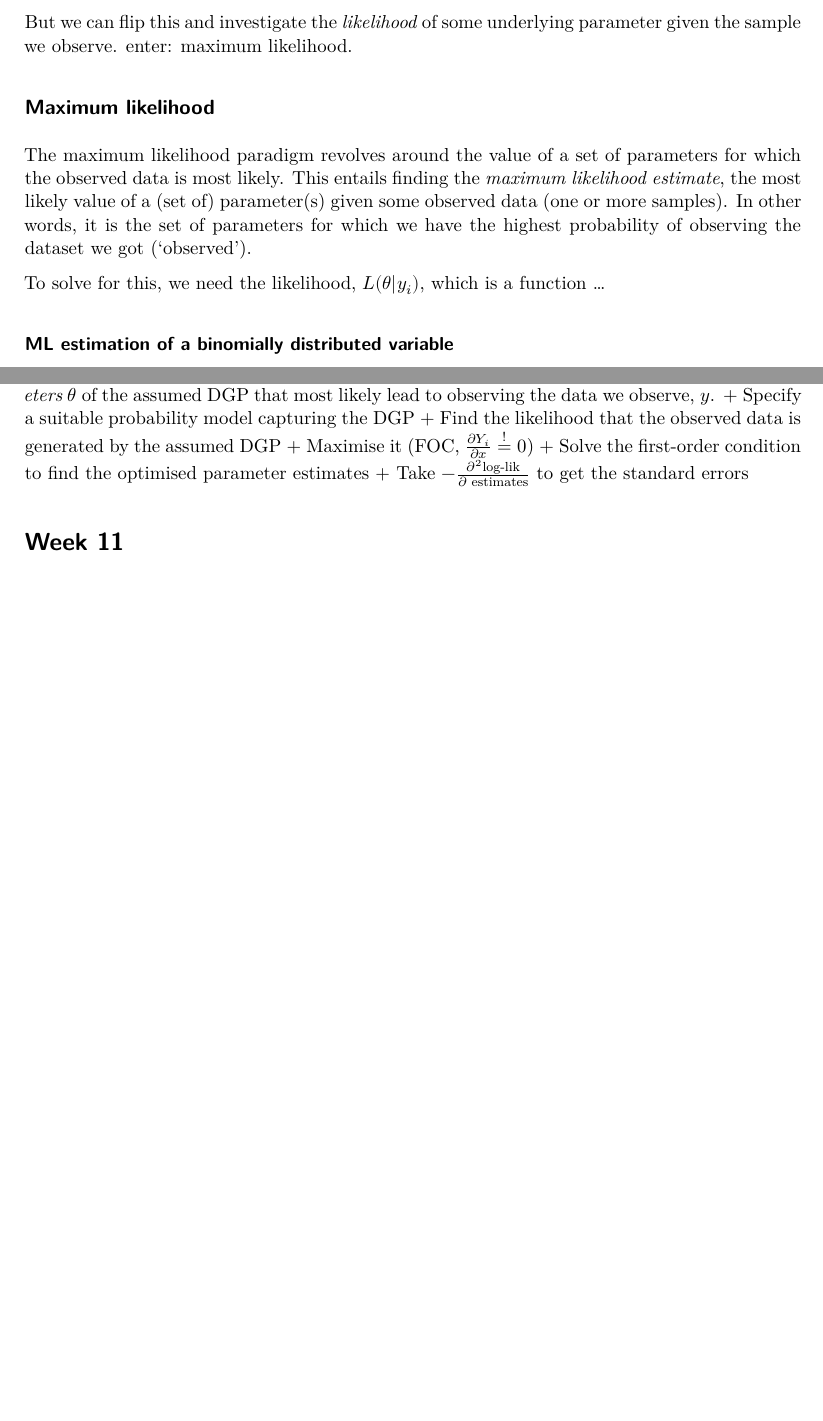
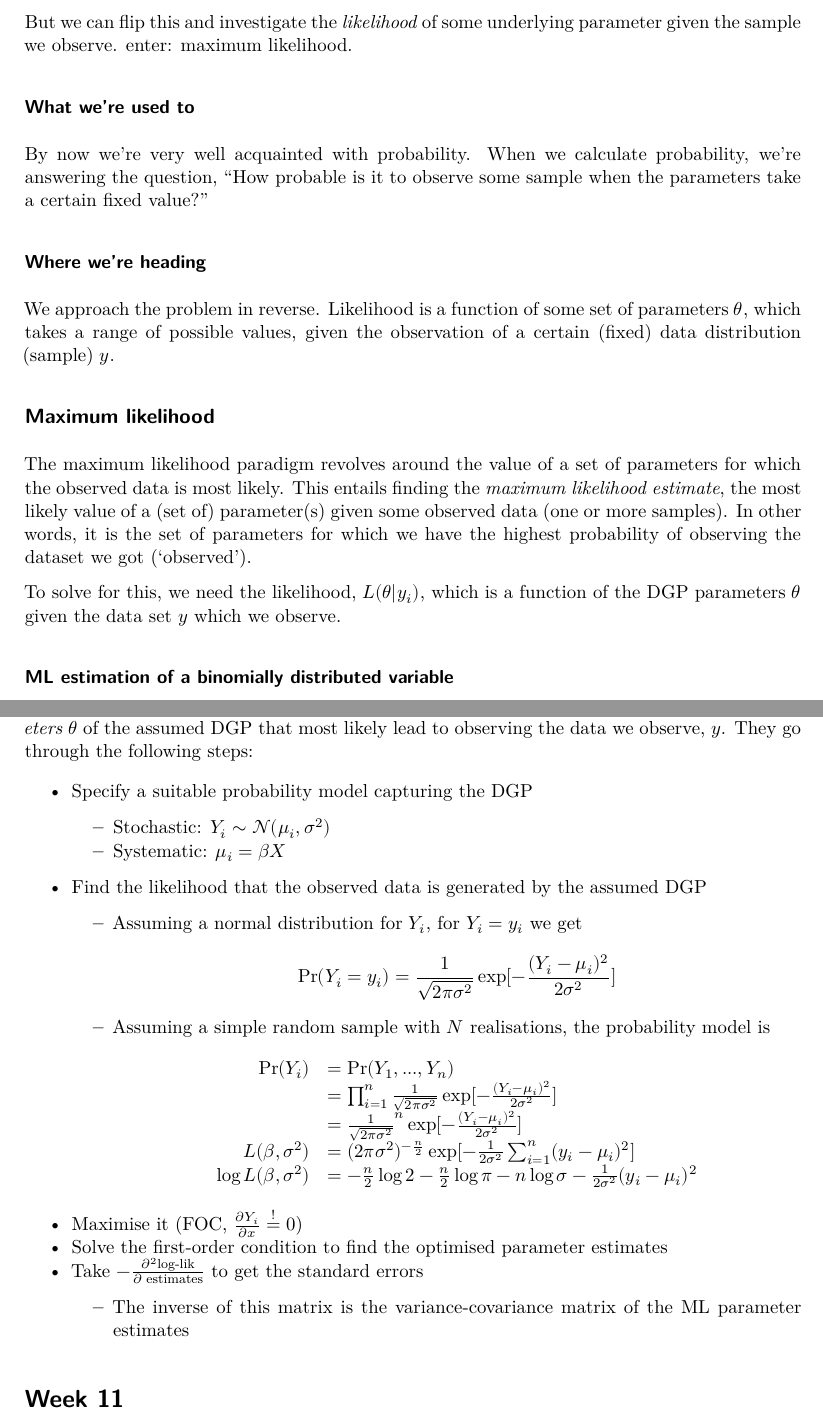
Before and after one commit to tatacrea/qm-notes, a Quarto document (qm-notes.qmd): two parts of pages 27 and 28 of 29, joined at a grey line, cut so that both start at the same text, the shorter picture padded with empty space. Rendered offline with R 4.5, knitr and Pandoc in place of Quarto, then LaTeX, with nearby package versions; drawn as R Markdown's standard PDF in place of the format the file asks for; some code elsewhere in the file could not run offline.

Commit message:
Work on week 10

```diff
--- a/qm-notes.qmd
+++ b/qm-notes.qmd
@@ -888,10 +889,16 @@ Let's say that you have a binomial sample of size $n$. You want to find out some
 
 But we can flip this and investigate the *likelihood* of some underlying parameter given the sample we observe. enter: maximum likelihood.
 
+### What we're used to
+By now we're very well acquainted with probability. When we calculate probability, we're answering the question, "How probable is it to observe some sample when the parameters take a certain fixed value?"
+
+### Where we're heading
+We approach the problem in reverse. Likelihood is a function of some set of parameters $\theta$, which takes a range of possible values, given the observation of a certain (fixed) data distribution (sample) $y$.
+
 ## Maximum likelihood
 The maximum likelihood paradigm revolves around the value of a set of parameters for which the observed data is most likely. This entails finding the *maximum likelihood estimate*, the most likely value of a (set of) parameter(s) given some observed data (one or more samples). In other words, it is the set of parameters for which we have the highest probability of observing the dataset we got ('observed').
 
-To solve for this, we need the likelihood, $L(\theta|y_i)$, which is a function ...
+To solve for this, we need the likelihood, $L(\theta|y_i)$, which is a function of the DGP parameters $\theta$ given the data set $y$ which we observe.
 
 ### ML estimation of a binomially distributed variable
 $$
@@ -927,12 +934,27 @@ $$
 $$
 
 ## Climbing Mt. Likelihood (OLS)
-To reiterate, maximum likelihood models *search the parameter space*, then *choose model parameters* $\theta$ of the assumed DGP that most likely lead to observing the data we observe, $y$.
-+ Specify a suitable probability model capturing the DGP
-+ Find the likelihood that the observed data is generated by the assumed DGP
-+ Maximise it (FOC, $\frac{\partial Y_i}{\partial x} \stackrel{!}{=} 0$)
-+ Solve the first-order condition to find the optimised parameter estimates
-+ Take $-\frac{\partial^2 \text{log-lik}}{\partial \text{ estimates}}$ to get the standard errors
+To reiterate, maximum likelihood models *search the parameter space*, then *choose model parameters* $\theta$ of the assumed DGP that most likely lead to observing the data we observe, $y$. They go through the following steps:
+
+- Specify a suitable probability model capturing the DGP
+  - Stochastic: $Y_i \sim \mathcal{N}(\mu_i, \sigma^2)$
+  - Systematic: $\mu_i = \beta X$
+- Find the likelihood that the observed data is generated by the assumed DGP
+  - Assuming a normal distribution for $Y_i$, for $Y_i = y_i$ we get $$\Pr(Y_i = y_i) = \frac{1}{\sqrt{2 \pi \sigma^2}} \exp[-\frac{(Y_i - \mu_i)^2}{2 \sigma^2}]$$
+  - Assuming a simple random sample with $N$ realisations, the probability model is
+    $$
+    \begin{array}{rl}
+    \Pr(Y_i) &= \Pr(Y_1, ..., Y_n) \\
+    &= \prod_{i=1}^{n} \frac{1}{\sqrt{2 \pi \sigma^2}} \exp[-\frac{(Y_i - \mu_i)^2}{2 \sigma^2}] \\
+    &= \frac{1}{\sqrt{2 \pi \sigma^2}}^{n} \exp[-\frac{(Y_i - \mu_i)^2}{2 \sigma^2}] \\
+    L(\beta, \sigma^2) &= (2 \pi \sigma^2)^{-\frac{n}{2}} \exp[-\frac{1}{2 \sigma^2} \sum_{i=1}^{n} (y_i - \mu_i)^2] \\
+    \log L(\beta, \sigma^2) &= -\frac{n}{2} \log 2 - \frac{n}{2} \log \pi - n \log \sigma - \frac{1}{2 \sigma^2} (y_i - \mu_i)^2
+    \end{array}
+    $$
+- Maximise it (FOC, $\frac{\partial Y_i}{\partial x} \stackrel{!}{=} 0$)
+- Solve the first-order condition to find the optimised parameter estimates
+- Take $-\frac{\partial^2 \text{log-lik}}{\partial \text{ estimates}}$ to get the standard errors
+  - The inverse of this matrix is the variance-covariance matrix of the ML parameter estimates
 
 # Week 11
 ## The fundamentals of logistic regression
```
Also changed, not shown: qm-notes.pdf, qm-notes.qmd (5 more changed lines).
